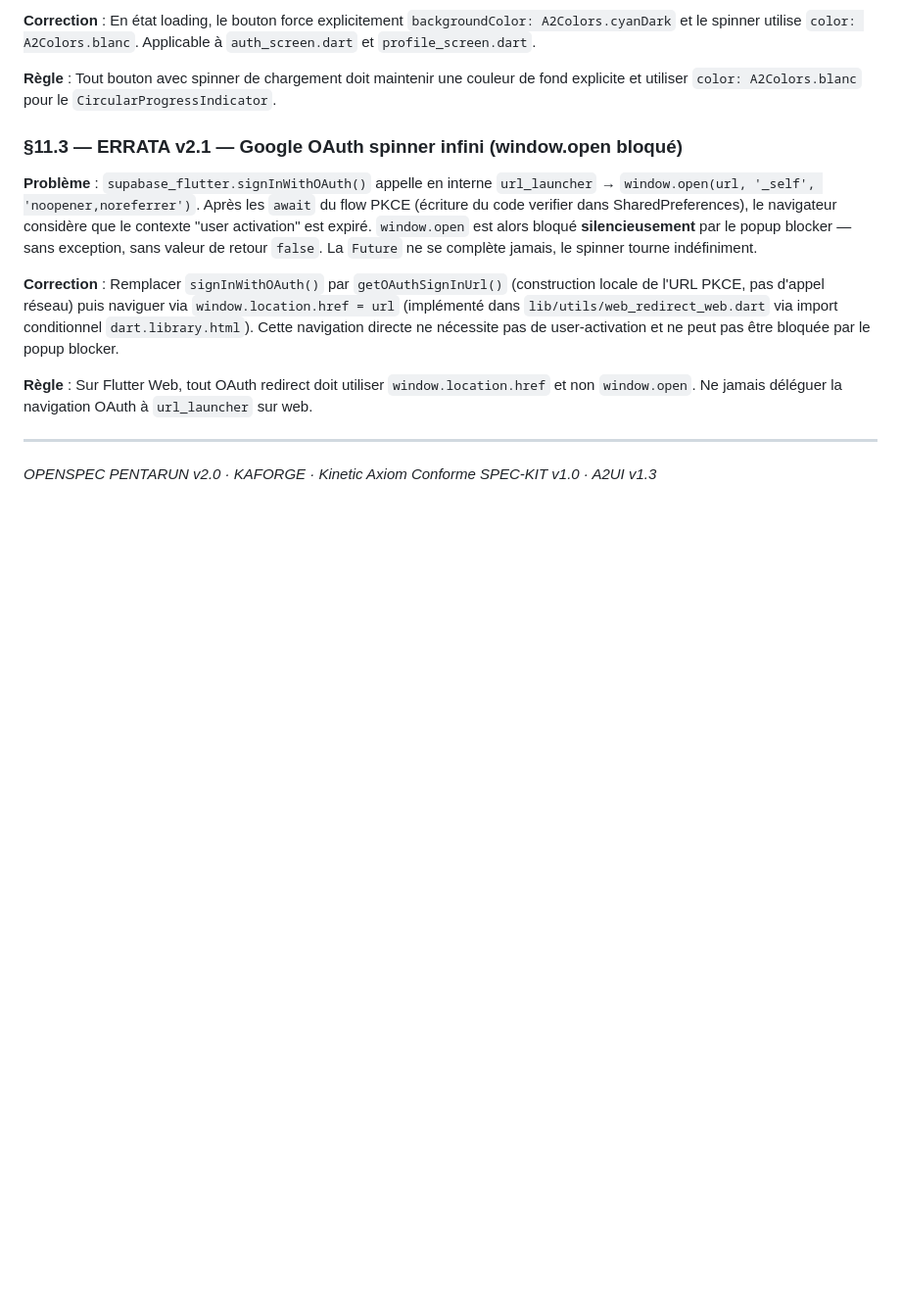
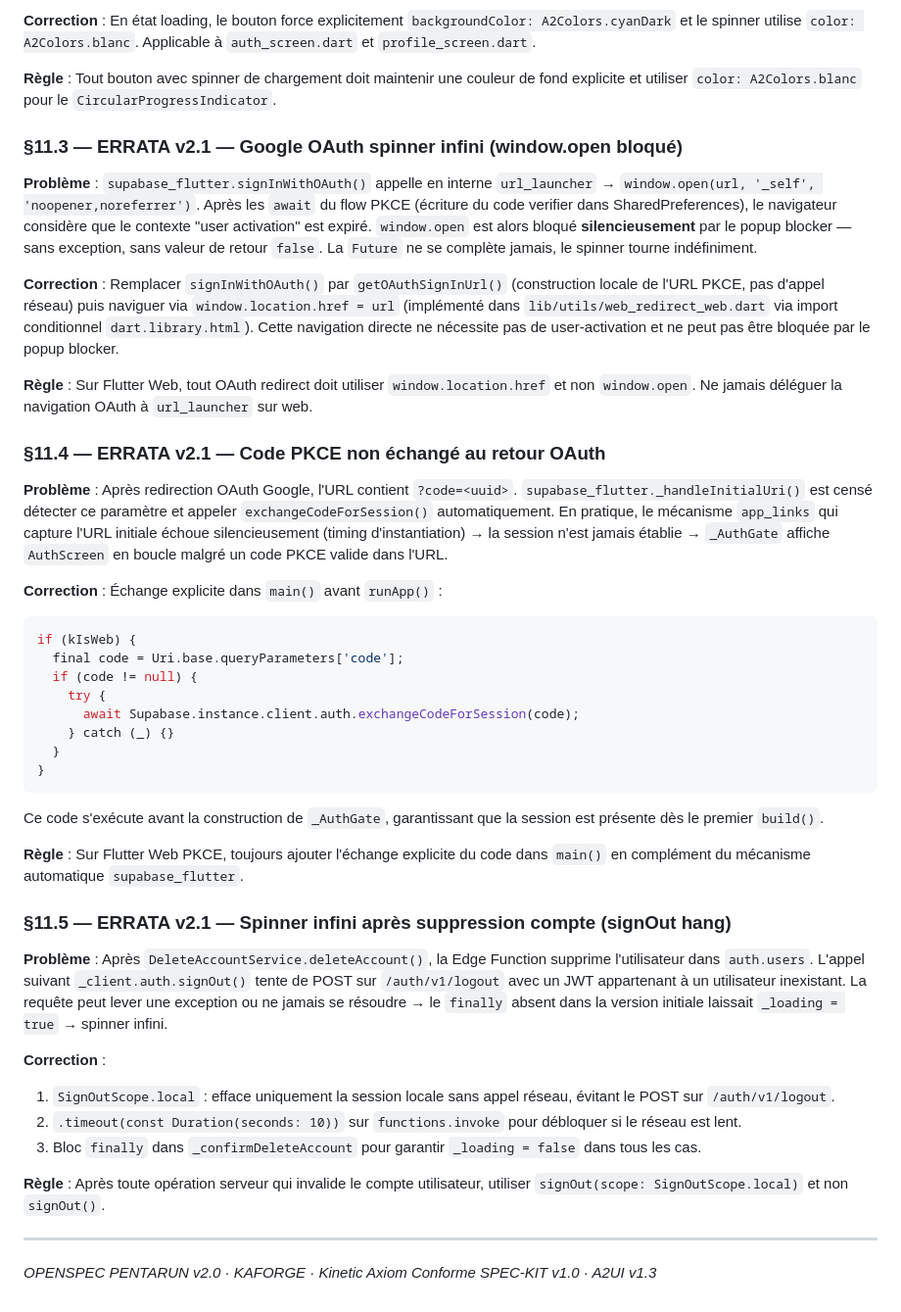
Before and after one commit to drissman/pentarun_flutter, a Markdown page: docs/OPENSPEC_PENTARUN_v2.0.md, the part around one of its changes. Shown at 98% size. Rendered like a GitHub page; blank space fills up the shorter version.

````diff
--- a/docs/OPENSPEC_PENTARUN_v2.0.md
+++ b/docs/OPENSPEC_PENTARUN_v2.0.md
@@ -449,6 +468,36 @@ Tous les errata des versions précédentes restent en vigueur :
 
 **Règle** : Sur Flutter Web, tout OAuth redirect doit utiliser `window.location.href` et non `window.open`. Ne jamais déléguer la navigation OAuth à `url_launcher` sur web.
 
+### §11.4 — ERRATA v2.1 — Code PKCE non échangé au retour OAuth
+
+**Problème** : Après redirection OAuth Google, l'URL contient `?code=<uuid>`. `supabase_flutter._handleInitialUri()` est censé détecter ce paramètre et appeler `exchangeCodeForSession()` automatiquement. En pratique, le mécanisme `app_links` qui capture l'URL initiale échoue silencieusement (timing d'instantiation) → la session n'est jamais établie → `_AuthGate` affiche `AuthScreen` en boucle malgré un code PKCE valide dans l'URL.
+
+**Correction** : Échange explicite dans `main()` avant `runApp()` :
+```dart
+if (kIsWeb) {
+  final code = Uri.base.queryParameters['code'];
+  if (code != null) {
+    try {
+      await Supabase.instance.client.auth.exchangeCodeForSession(code);
+    } catch (_) {}
+  }
+}
+```
+Ce code s'exécute avant la construction de `_AuthGate`, garantissant que la session est présente dès le premier `build()`.
+
+**Règle** : Sur Flutter Web PKCE, toujours ajouter l'échange explicite du code dans `main()` en complément du mécanisme automatique `supabase_flutter`.
+
+### §11.5 — ERRATA v2.1 — Spinner infini après suppression compte (signOut hang)
+
+**Problème** : Après `DeleteAccountService.deleteAccount()`, la Edge Function supprime l'utilisateur dans `auth.users`. L'appel suivant `_client.auth.signOut()` tente de POST sur `/auth/v1/logout` avec un JWT appartenant à un utilisateur inexistant. La requête peut lever une exception ou ne jamais se résoudre → le `finally` absent dans la version initiale laissait `_loading = true` → spinner infini.
+
+**Correction** :
+1. `SignOutScope.local` : efface uniquement la session locale sans appel réseau, évitant le POST sur `/auth/v1/logout`.
+2. `.timeout(const Duration(seconds: 10))` sur `functions.invoke` pour débloquer si le réseau est lent.
+3. Bloc `finally` dans `_confirmDeleteAccount` pour garantir `_loading = false` dans tous les cas.
+
+**Règle** : Après toute opération serveur qui invalide le compte utilisateur, utiliser `signOut(scope: SignOutScope.local)` et non `signOut()`.
+
 ---
 
 *OPENSPEC PENTARUN v2.0 · KAFORGE · Kinetic Axiom*
````
Also changed, not shown: other parts of docs/OPENSPEC_PENTARUN_v2.0.md (+22 -3 lines), docs/SPECKIT_GUIDE.md (+6 -0 lines).
